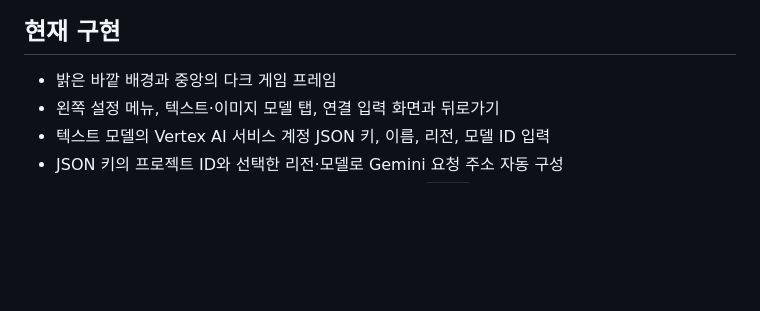
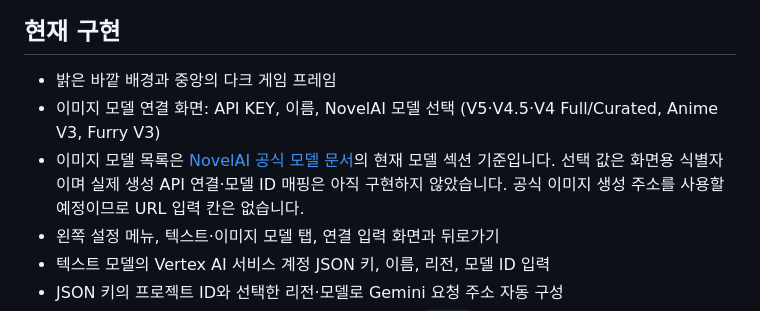
Before and after one commit to y3ssam/gacha-game, a Markdown page: README.md, the part around the change. GitHub-like rendering; blank space fills up the shorter version.

Commit message:
Document NovelAI model selection UI and official model source

```diff
--- a/README.md
+++ b/README.md
@@ -5,6 +5,8 @@
 ## 현재 구현
 
 - 밝은 바깥 배경과 중앙의 다크 게임 프레임
+- 이미지 모델 연결 화면: API KEY, 이름, NovelAI 모델 선택 (V5·V4.5·V4 Full/Curated, Anime V3, Furry V3)
+- 이미지 모델 목록은 [NovelAI 공식 모델 문서](https://docs.novelai.net/en/image/models/)의 현재 모델 섹션 기준입니다. 선택 값은 화면용 식별자이며 실제 생성 API 연결·모델 ID 매핑은 아직 구현하지 않았습니다. 공식 이미지 생성 주소를 사용할 예정이므로 URL 입력 칸은 없습니다.
 - 왼쪽 설정 메뉴, 텍스트·이미지 모델 탭, 연결 입력 화면과 뒤로가기
 - 텍스트 모델의 Vertex AI 서비스 계정 JSON 키, 이름, 리전, 모델 ID 입력
 - JSON 키의 프로젝트 ID와 선택한 리전·모델로 Gemini 요청 주소 자동 구성
```
